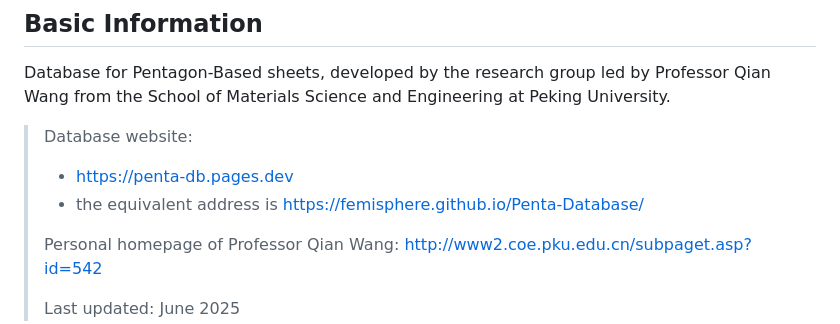
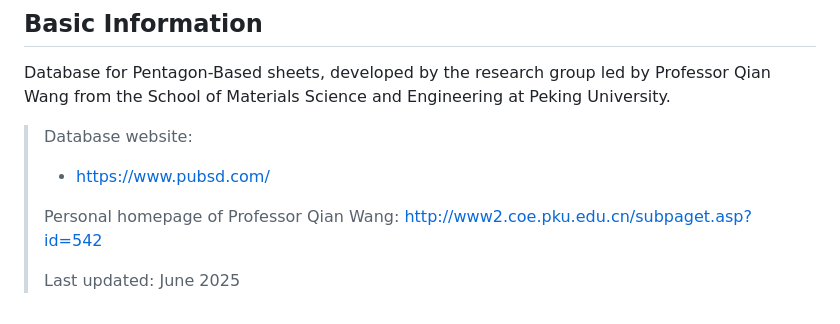
Before and after one commit to FemiSphere/Penta-Database, a Markdown page: README.md, the part around the change. Rendered like a GitHub page.

Commit message:
Update database website link in README

```diff
--- a/README.md
+++ b/README.md
@@ -3,8 +3,7 @@
 Database for Pentagon-Based sheets,  developed by the research group led by Professor Qian Wang from the School of Materials Science and Engineering at Peking University.
 
 > Database website:
-> - https://penta-db.pages.dev
-> - the equivalent address is https://femisphere.github.io/Penta-Database/
+> - https://www.pubsd.com/
 >
 > Personal homepage of Professor Qian Wang: http://www2.coe.pku.edu.cn/subpaget.asp?id=542
 >
```
